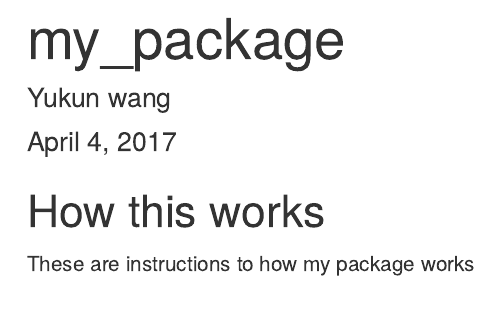
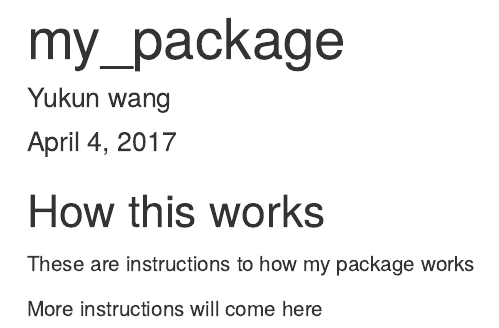
Before and after one commit to Yukun1218/ConvertTemp, an R Markdown document (readme.Rmd): the page in a window 1100 px wide, from its top. Rendered offline with R 4.5, knitr and Pandoc, with nearby package versions.

Commit message:
add comments

```diff
--- a/readme.Rmd
+++ b/readme.Rmd
@@ -8,3 +8,5 @@ output: html_document
 ## How this works
 
 These are instructions to how my package works
+
+More instructions will come here
```
